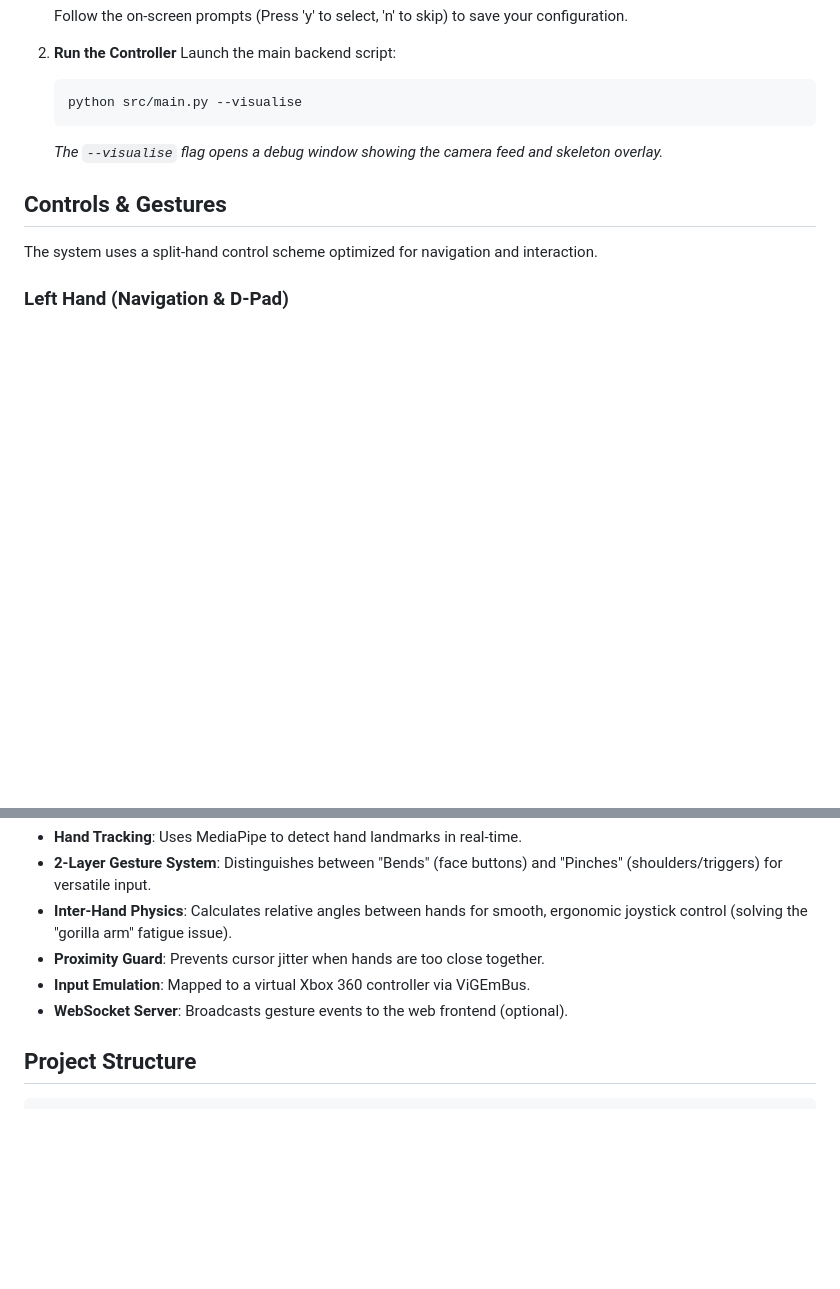
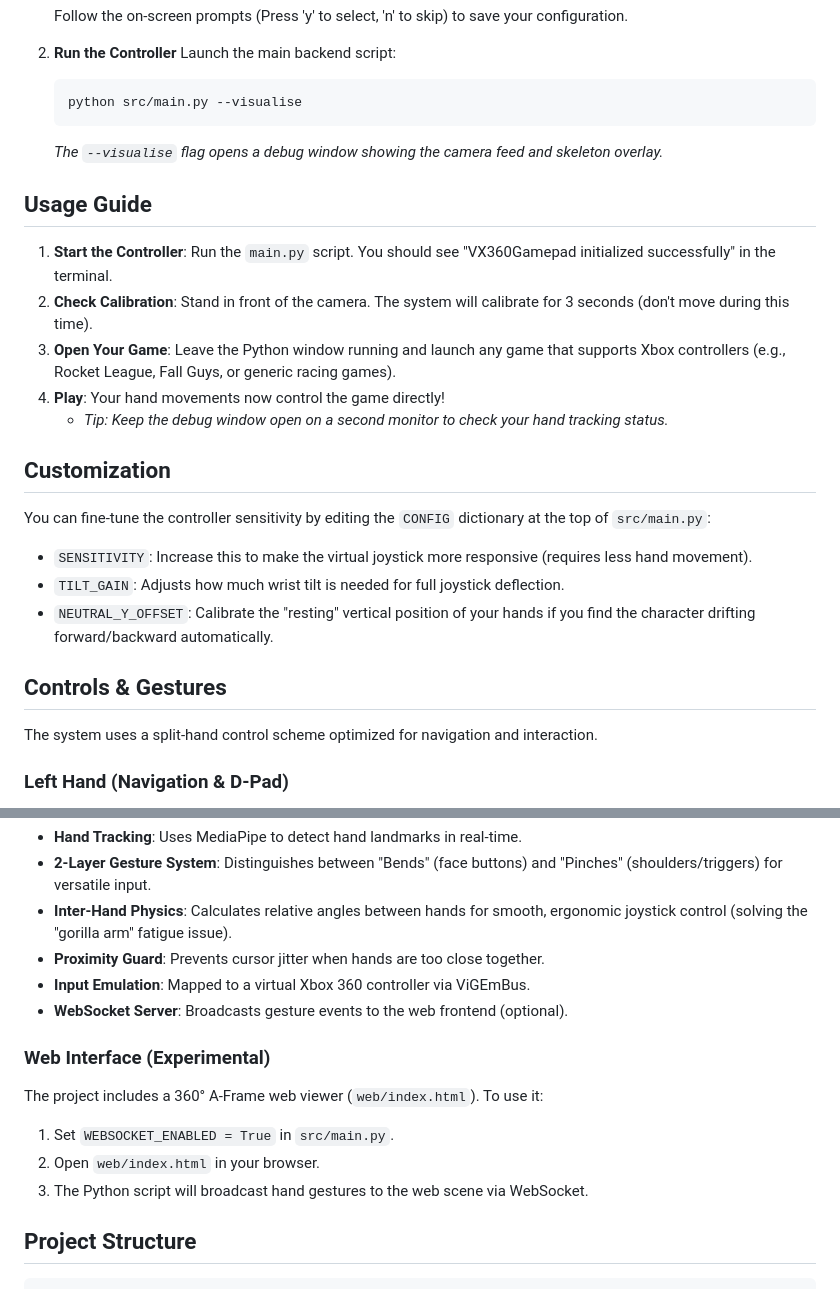
Before and after one commit to MagixIsAvailable/rgu-capstone-mediapipe, a Markdown page: README.md, 2 parts joined by grey strips. Drawn GitHub-style; blank space fills up the shorter version.

Commit message:
feat: Update README with usage guide and customization options for controller sensitivity

````diff
--- a/README.md
+++ b/README.md
@@ -58,6 +58,22 @@ While developed on high-end hardware, the system is designed to scale.
    ```
    *The `--visualise` flag opens a debug window showing the camera feed and skeleton overlay.*
 
+## Usage Guide
+
+1. **Start the Controller**: Run the `main.py` script. You should see "VX360Gamepad initialized successfully" in the terminal.
+2. **Check Calibration**: Stand in front of the camera. The system will calibrate for 3 seconds (don't move during this time).
+3. **Open Your Game**: Leave the Python window running and launch any game that supports Xbox controllers (e.g., Rocket League, Fall Guys, or generic racing games).
+4. **Play**: Your hand movements now control the game directly!
+   - *Tip: Keep the debug window open on a second monitor to check your hand tracking status.*
+
+## Customization
+
+You can fine-tune the controller sensitivity by editing the `CONFIG` dictionary at the top of `src/main.py`:
+
+- `SENSITIVITY`: Increase this to make the virtual joystick more responsive (requires less hand movement).
+- `TILT_GAIN`: Adjusts how much wrist tilt is needed for full joystick deflection.
+- `NEUTRAL_Y_OFFSET`: Calibrate the "resting" vertical position of your hands if you find the character drifting forward/backward automatically.
+
 ## Controls & Gestures
 
 The system uses a split-hand control scheme optimized for navigation and interaction.
@@ -105,6 +121,12 @@ Action mapping uses a **2-Layer Gesture System**:
 - **Input Emulation**: Mapped to a virtual Xbox 360 controller via ViGEmBus.
 - **WebSocket Server**: Broadcasts gesture events to the web frontend (optional).
 
+### Web Interface (Experimental)
+The project includes a 360° A-Frame web viewer (`web/index.html`). To use it:
+1. Set `WEBSOCKET_ENABLED = True` in `src/main.py`.
+2. Open `web/index.html` in your browser.
+3. The Python script will broadcast hand gestures to the web scene via WebSocket.
+
 ## Project Structure
 
 ```text
````
